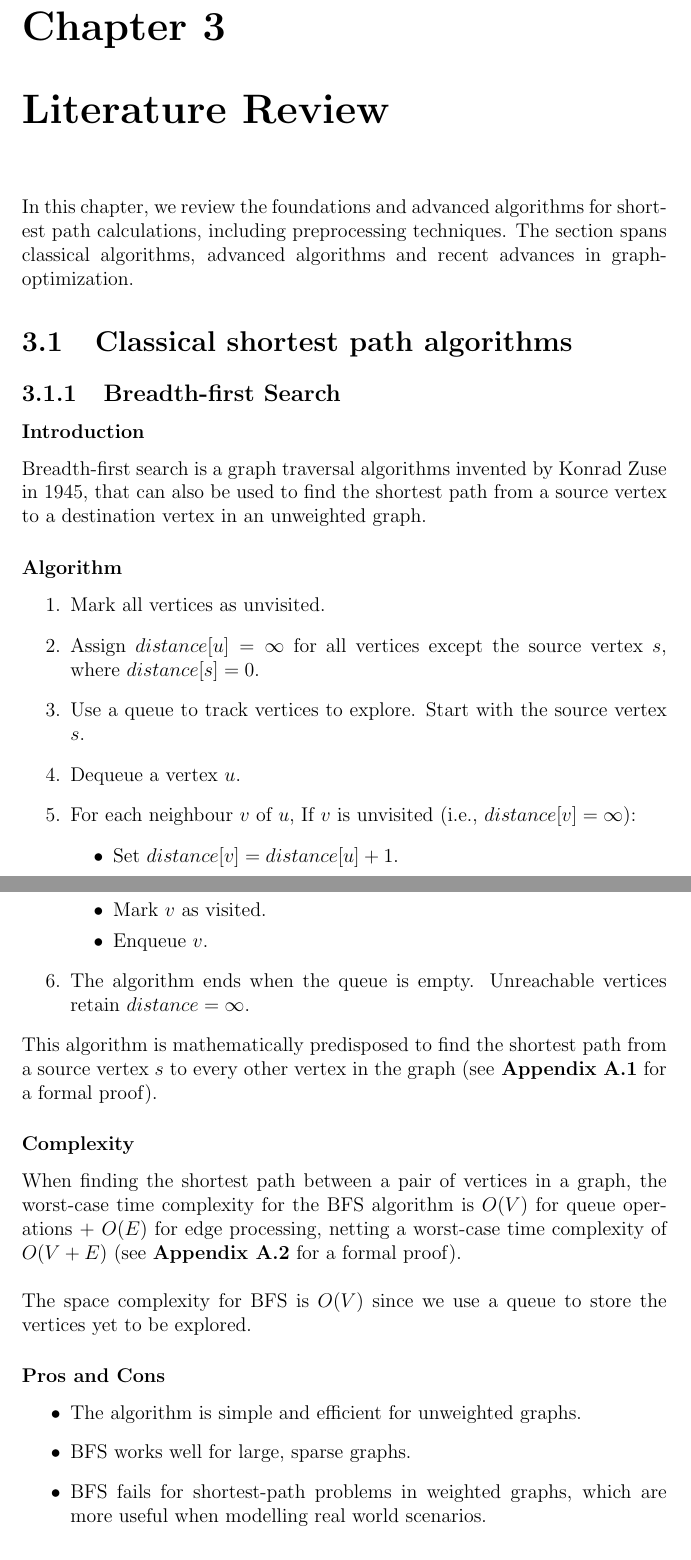
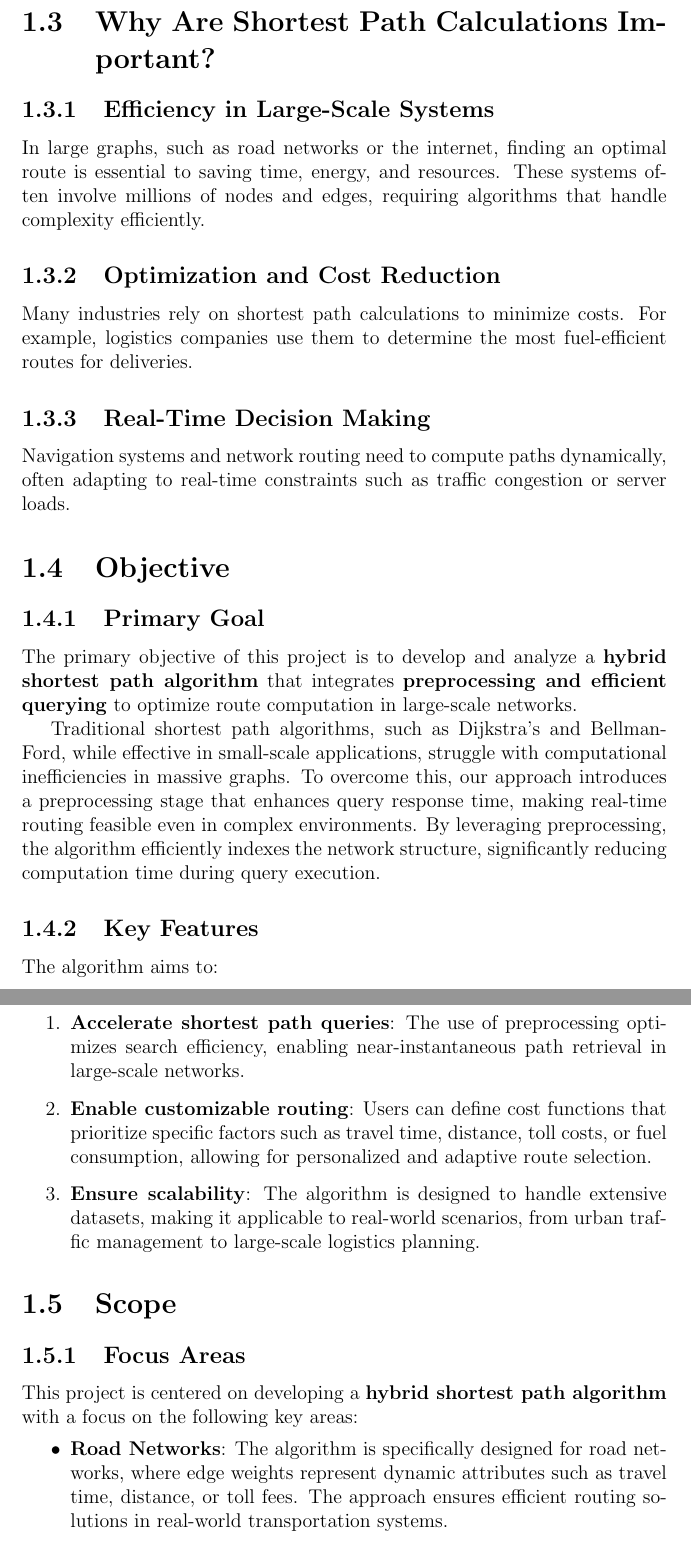
Before and after one commit to Chand-ra/Mini-Project, a LaTeX thesis (report/report.tex, which reads report/introduction.tex): two parts of pages 11 and 12 of 28 before the commit and two parts of pages 10 and 11 of 12 after it, joined at a grey line, cut at the place of the change. Compiled offline with pdfLaTeX.

Commit message:
update introduction
Add introduction chapter

```diff
--- a/report/introduction.tex
+++ b/report/introduction.tex
@@ -4,3 +13,35 @@
+	\section{Why Are Shortest Path Calculations Important?}
+
+	\subsection{Efficiency in Large-Scale Systems}
+	In large graphs, such as road networks or the internet, finding an optimal route is essential to saving time, energy, and resources. These systems often involve millions of nodes and edges, requiring algorithms that handle complexity efficiently.
+
+	\subsection{Optimization and Cost Reduction}
+	Many industries rely on shortest path calculations to minimize costs. For example, logistics companies use them to determine the most fuel-efficient routes for deliveries.
+
+	\subsection{Real-Time Decision Making}
+	Navigation systems and network routing need to compute paths dynamically, often adapting to real-time constraints such as traffic congestion or server loads.
+
+
+
+	\section{Objective}
+
+	\subsection{Primary Goal}
+	The primary objective of this project is to develop and analyze a \textbf{hybrid shortest path algorithm} that integrates \textbf{preprocessing and efficient querying} to optimize route computation in large-scale networks.
+
+	Traditional shortest path algorithms, such as Dijkstra’s and Bellman-Ford, while effective in small-scale applications, struggle with computational inefficiencies in massive graphs. To overcome this, our approach introduces a preprocessing stage that enhances query response time, making real-time routing feasible even in complex environments. By leveraging preprocessing, the algorithm efficiently indexes the network structure, significantly reducing computation time during query execution.
+
+	\subsection{Key Features}
+	The algorithm aims to:
+	\begin{enumerate}
+		\item \textbf{Accelerate shortest path queries}: The use of preprocessing optimizes search efficiency, enabling near-instantaneous path retrieval in large-scale networks.
+		\item \textbf{Enable customizable routing}: Users can define cost functions that prioritize specific factors such as travel time, distance, toll costs, or fuel consumption, allowing for personalized and adaptive route selection.
+		\item \textbf{Ensure scalability}: The algorithm is designed to handle extensive datasets, making it applicable to real-world scenarios, from urban traffic management to large-scale logistics planning.
+	\end{enumerate}
+
+	\section{Scope}
+
+	\subsection{Focus Areas}
+	This project is centered on developing a \textbf{hybrid shortest path algorithm} with a focus on the following key areas:
 	\begin{itemize}
-	\item Importance of shortest path calculations in large-scale graphs.
-	\item Challenges in real-world applications: scale, dynamics, and user preferences.
+		\item \textbf{Road Networks}: The algorithm is specifically designed for road networks, where edge weights represent dynamic attributes such as travel time, distance, or toll fees. The approach ensures efficient routing solutions in real-world transportation systems.
+		\item \textbf{Scalability and Efficiency}: Given the vast size of modern transportation and logistics networks, the algorithm must be capable of handling millions of nodes and edges while maintaining optimal performance.
```
Also changed, not shown: report/introduction.tex (34 more changed lines).
